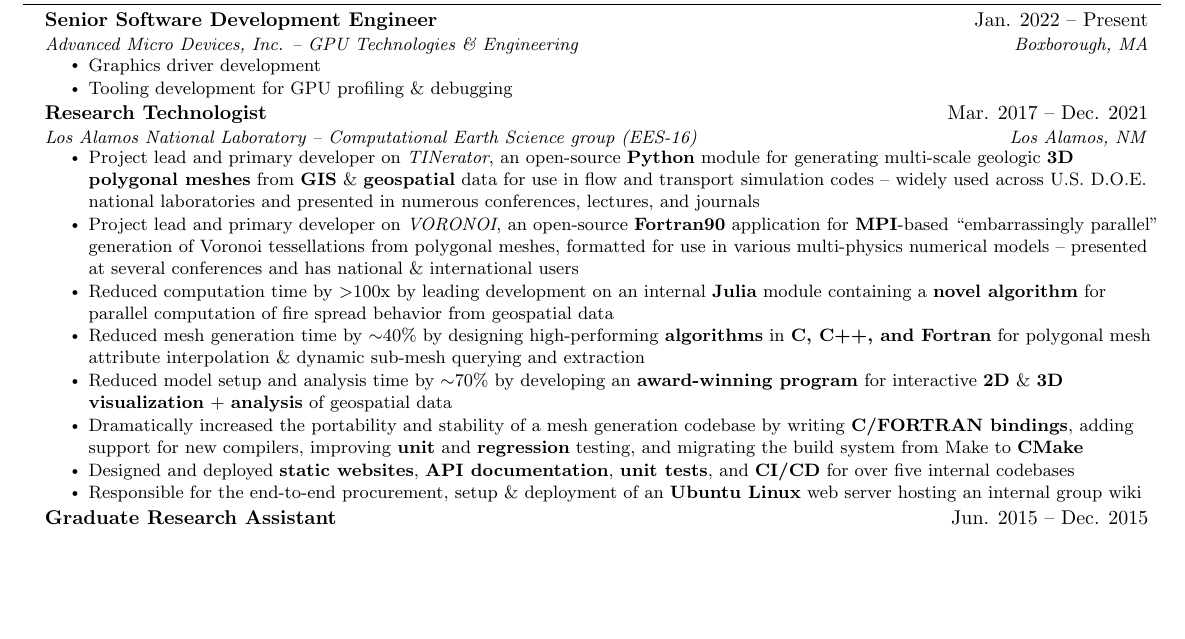
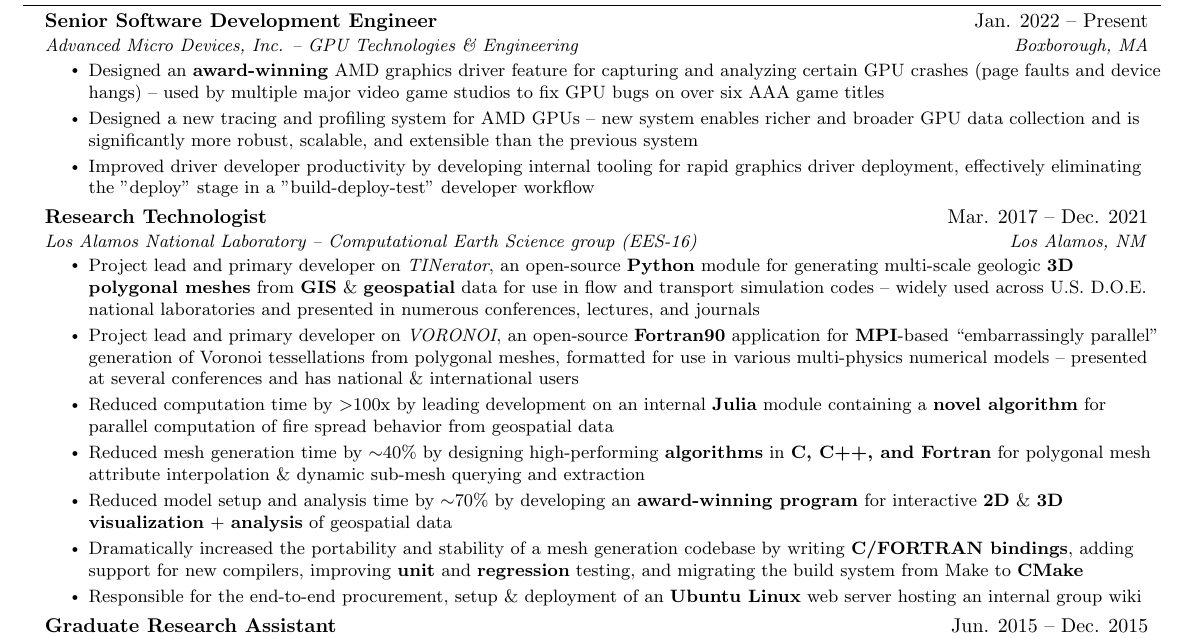
Before and after one commit to daniellivingston/resume, a LaTeX CV (resume/main.tex, which reads resume/src/experience.tex): part of the page before the commit and part of page 1 of 2 after it, cut so that both start at the same text, the shorter picture padded with empty space. Compiled offline with pdfLaTeX.

Commit message:
Update AMD experience

```diff
--- a/resume/src/experience.tex
+++ b/resume/src/experience.tex
@@ -6,10 +6,13 @@
       {Advanced Micro Devices, Inc. -- GPU Technologies \& Engineering}{Boxborough, MA}
       \resumeItemListStart
         \resumeItem{
-          Graphics driver development
+          Designed an \textbf{award-winning} AMD graphics driver feature for capturing and analyzing certain GPU crashes (page faults and device hangs) -- used by multiple major video game studios to fix GPU bugs on over six AAA game titles
         }
         \resumeItem{
-          Tooling development for GPU profiling \& debugging
+          Designed a new tracing and profiling system for AMD GPUs -- new system enables richer and broader GPU data collection and is significantly more robust, scalable, and extensible than the previous system
+        }
+        \resumeItem{
+          Improved driver developer productivity by developing internal tooling for rapid graphics driver deployment, effectively eliminating the "deploy" stage in a "build-deploy-test" developer workflow
         }
       \resumeItemListEnd
     \resumeSubheading
@@ -35,9 +38,6 @@
           Dramatically increased the portability and stability of a mesh generation codebase by writing \textbf{C/FORTRAN bindings}, adding support for new compilers, improving \textbf{unit} and \textbf{regression} testing, and migrating the build system from Make to \textbf{CMake}
         }
         \resumeItem{
-          Designed and deployed \textbf{static websites}, \textbf{API documentation}, \textbf{unit tests}, and \textbf{CI/CD} for over five internal codebases
-        }
-        \resumeItem{
           Responsible for the end-to-end procurement, setup \& deployment of an \textbf{Ubuntu Linux} web server hosting an internal group wiki
         }
         \resumeItemListEnd
```
